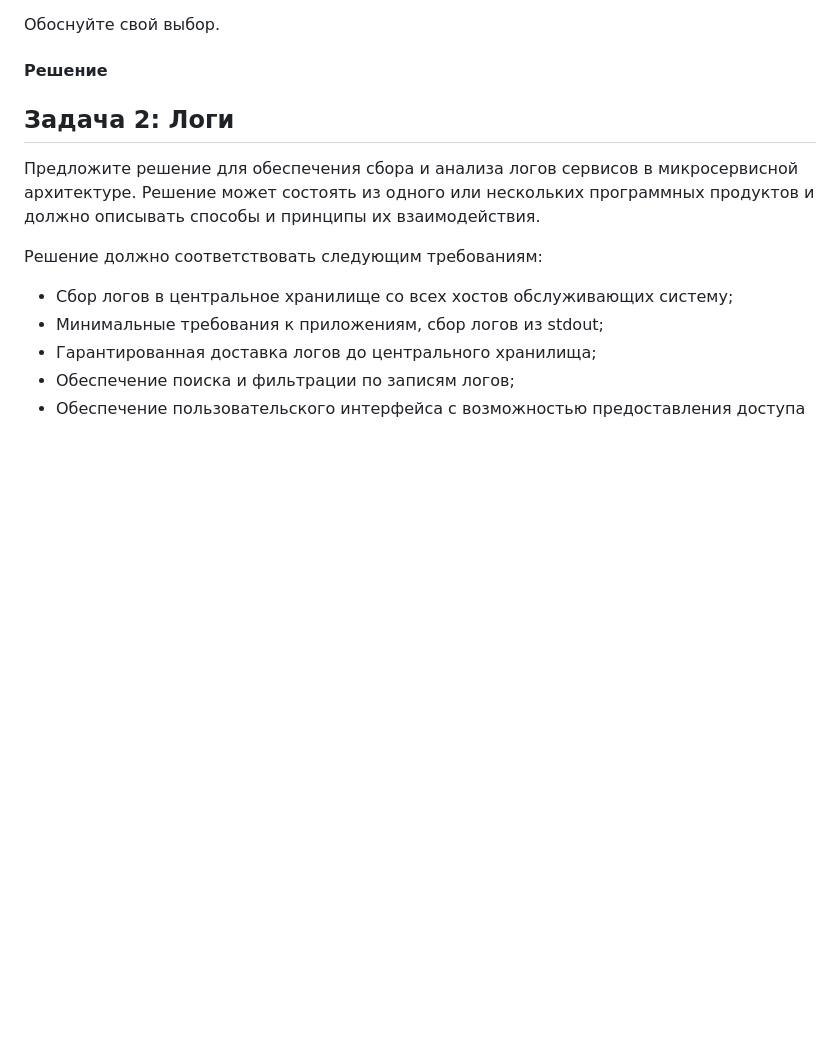
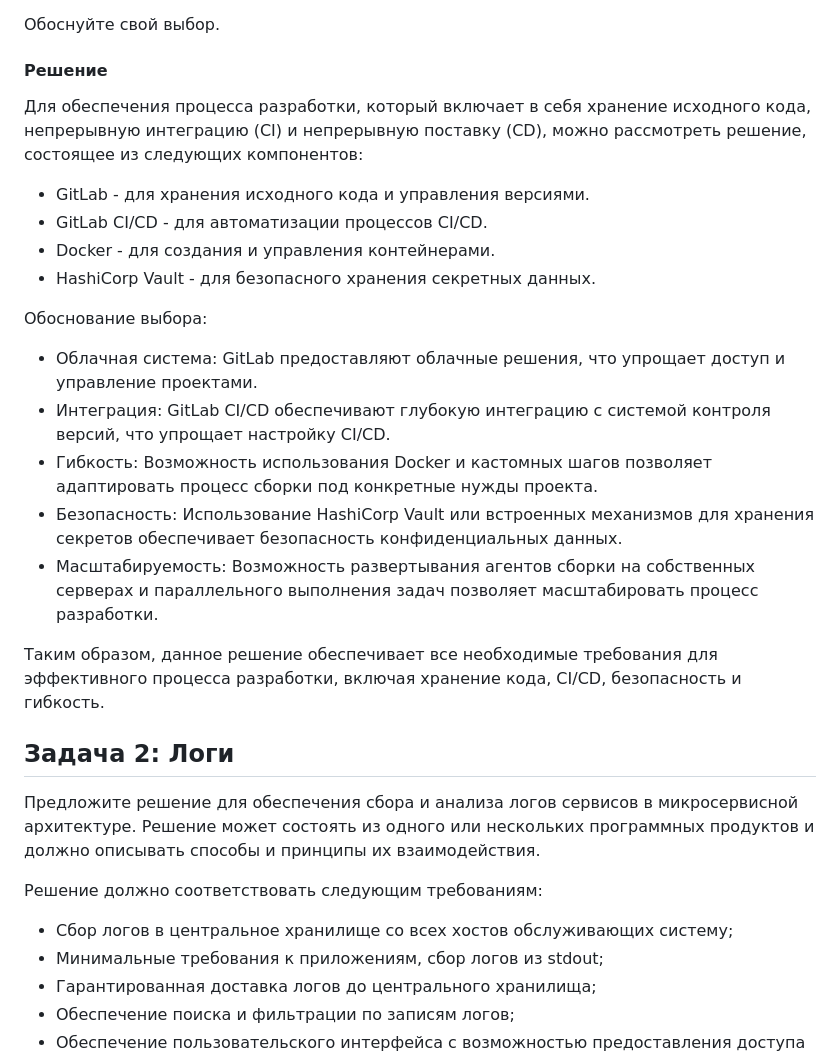
Before and after one commit to IvanChet-4/Dev, a Markdown page: Homework 6-3.md, the part around the change. Drawn GitHub-style; blank space fills up the shorter version.

```diff
--- a/Homework 6-3.md
+++ b/Homework 6-3.md
@@ -28,6 +28,24 @@
 Обоснуйте свой выбор.
 
 <h4>Решение</h4>
+
+Для обеспечения процесса разработки, который включает в себя хранение исходного кода, непрерывную интеграцию (CI) и непрерывную поставку (CD), можно рассмотреть решение, состоящее из следующих компонентов:
+
+- GitLab - для хранения исходного кода и управления версиями.
+- GitLab CI/CD - для автоматизации процессов CI/CD.
+- Docker - для создания и управления контейнерами.
+- HashiCorp Vault - для безопасного хранения секретных данных.
+
+Обоснование выбора:
+
+- Облачная система: GitLab предоставляют облачные решения, что упрощает доступ и управление проектами.
+- Интеграция: GitLab CI/CD обеспечивают глубокую интеграцию с системой контроля версий, что упрощает настройку CI/CD.
+- Гибкость: Возможность использования Docker и кастомных шагов позволяет адаптировать процесс сборки под конкретные нужды проекта.
+- Безопасность: Использование HashiCorp Vault или встроенных механизмов для хранения секретов обеспечивает безопасность конфиденциальных данных.
+- Масштабируемость: Возможность развертывания агентов сборки на собственных серверах и параллельного выполнения задач позволяет масштабировать процесс разработки.
+
+Таким образом, данное решение обеспечивает все необходимые требования для эффективного процесса разработки, включая хранение кода, CI/CD, безопасность и гибкость.
+
 
 ## Задача 2: Логи
 
```
